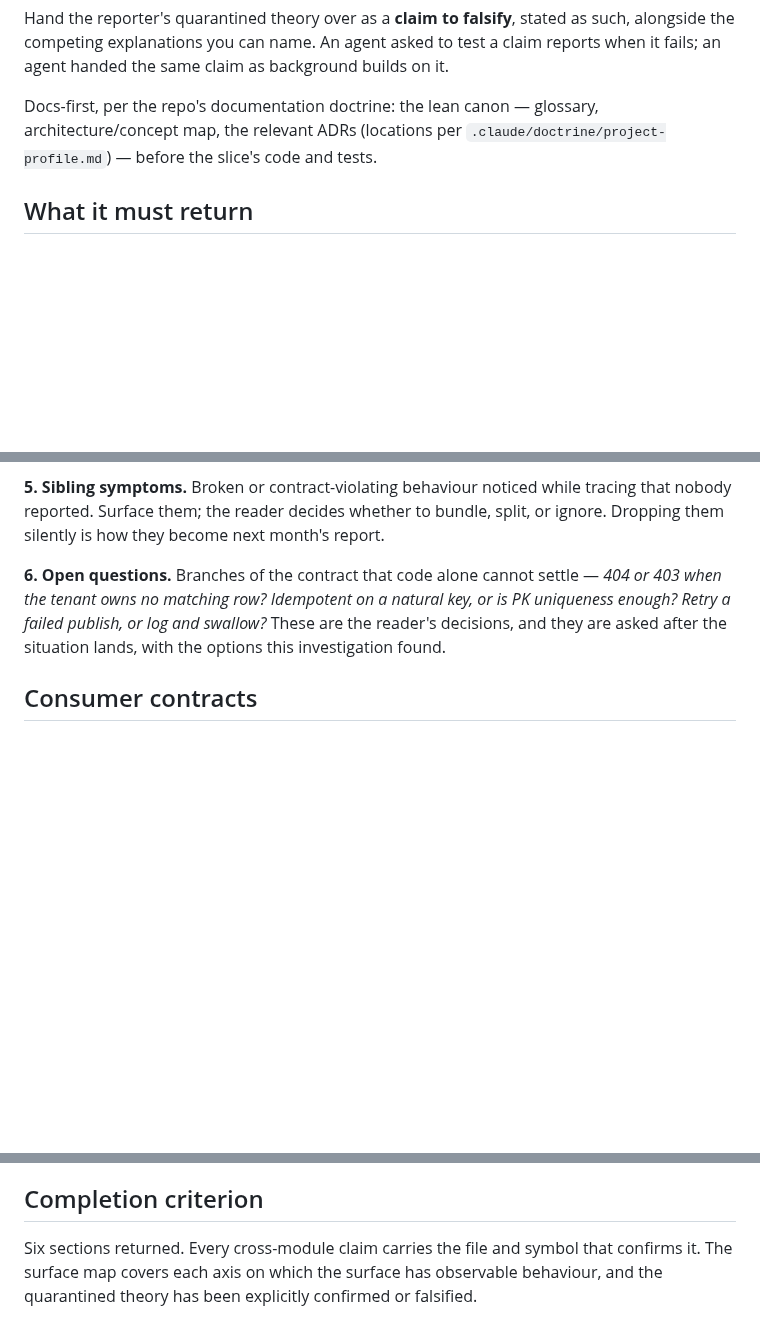
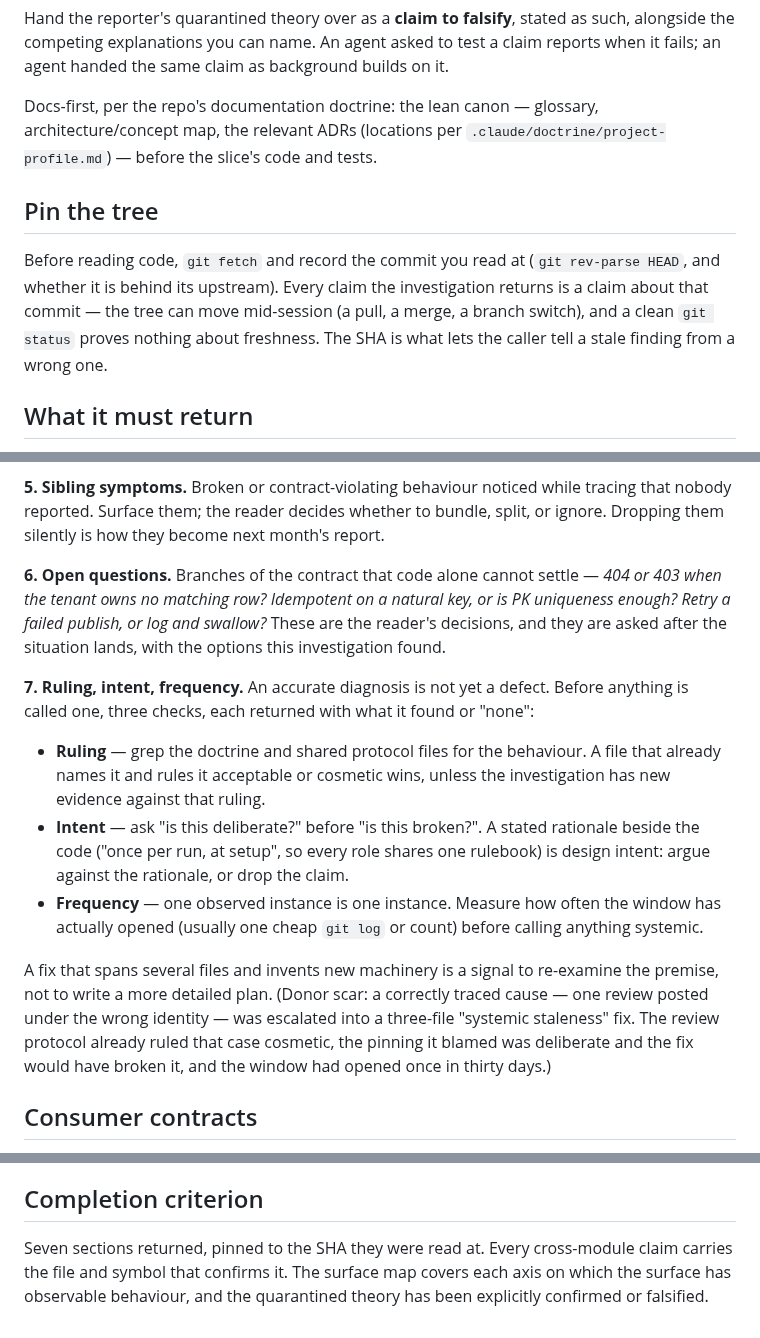
Before and after one commit to jicata/skills, a Markdown page: skills/_shared/investigation-brief.md, 3 parts joined by grey strips. GitHub-like rendering; blank space fills up the shorter version.

```diff
--- a/skills/_shared/investigation-brief.md
+++ b/skills/_shared/investigation-brief.md
@@ -9,6 +9,10 @@ The brief names **what was observed**, never what should be built. "No feedback
 Hand the reporter's quarantined theory over as a **claim to falsify**, stated as such, alongside the competing explanations you can name. An agent asked to test a claim reports when it fails; an agent handed the same claim as background builds on it.
 
 Docs-first, per the repo's documentation doctrine: the lean canon — glossary, architecture/concept map, the relevant ADRs (locations per `.claude/doctrine/project-profile.md`) — before the slice's code and tests.
+
+## Pin the tree
+
+Before reading code, `git fetch` and record the commit you read at (`git rev-parse HEAD`, and whether it is behind its upstream). Every claim the investigation returns is a claim about that commit — the tree can move mid-session (a pull, a merge, a branch switch), and a clean `git status` proves nothing about freshness. The SHA is what lets the caller tell a stale finding from a wrong one.
 
 ## What it must return
 
@@ -33,6 +37,14 @@ Behaviours that share a query path, middleware, or event handler with the defect
 
 **6. Open questions.** Branches of the contract that code alone cannot settle — *404 or 403 when the tenant owns no matching row? Idempotent on a natural key, or is PK uniqueness enough? Retry a failed publish, or log and swallow?* These are the reader's decisions, and they are asked after the situation lands, with the options this investigation found.
 
+**7. Ruling, intent, frequency.** An accurate diagnosis is not yet a defect. Before anything is called one, three checks, each returned with what it found or "none":
+
+- **Ruling** — grep the doctrine and shared protocol files for the behaviour. A file that already names it and rules it acceptable or cosmetic wins, unless the investigation has new evidence against that ruling.
+- **Intent** — ask "is this deliberate?" before "is this broken?". A stated rationale beside the code ("once per run, at setup", so every role shares one rulebook) is design intent: argue against the rationale, or drop the claim.
+- **Frequency** — one observed instance is one instance. Measure how often the window has actually opened (usually one cheap `git log` or count) before calling anything systemic.
+
+A fix that spans several files and invents new machinery is a signal to re-examine the premise, not to write a more detailed plan. (Donor scar: a correctly traced cause — one review posted under the wrong identity — was escalated into a three-file "systemic staleness" fix. The review protocol already ruled that case cosmetic, the pinning it blamed was deliberate and the fix would have broken it, and the window had opened once in thirty days.)
+
 ## Consumer contracts
 
 Where the work creates or changes anything a consumer calls — a route, verb, request or response shape, a required field, a status contract, a resource decomposition — and the profile's External contracts section names a consumer or legacy oracle whose truth lives elsewhere, probe that consumer **before** any shape is proposed.
@@ -41,4 +53,4 @@ Pin every claim to a route constant plus verb, never a folder or component name;
 
 ## Completion criterion
 
-Six sections returned. Every cross-module claim carries the file and symbol that confirms it. The surface map covers each axis on which the surface has observable behaviour, and the quarantined theory has been explicitly confirmed or falsified.
+Seven sections returned, pinned to the SHA they were read at. Every cross-module claim carries the file and symbol that confirms it. The surface map covers each axis on which the surface has observable behaviour, and the quarantined theory has been explicitly confirmed or falsified.
```
Also changed, not shown: skills/triage/SKILL.md (+8 -2 lines).
